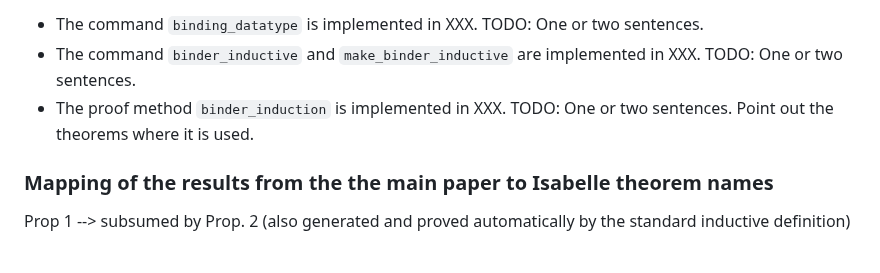
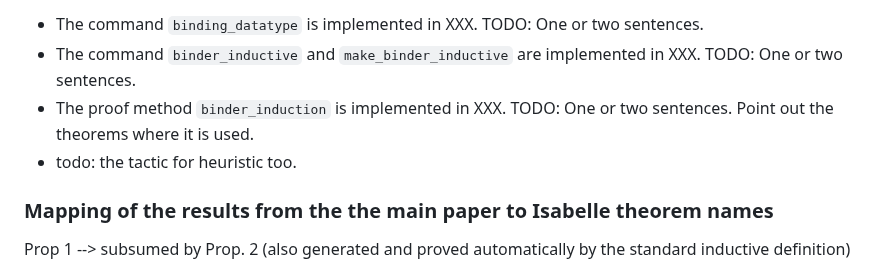
Before and after one commit to jvanbruegge/binder_datatypes, a Markdown page: README.md, the part around the change. Drawn GitHub-style.

Commit message:
more on readme

```diff
--- a/README.md
+++ b/README.md
@@ -147,6 +147,7 @@ As discussed in Sect. 9 and App. G, we have automated the production of binding-
    * The command `binding_datatype` is implemented in XXX. TODO: One or two sentences.
    * The command `binder_inductive` and `make_binder_inductive` are  implemented in XXX. TODO: One or two sentences.
    * The proof method `binder_induction` is implemented in XXX. TODO: One or two sentences. Point out the theorems where it is used.
+   * todo: the tactic for heuristic too.
 
 
 ### Mapping of the results from the the main paper to Isabelle theorem names
```
